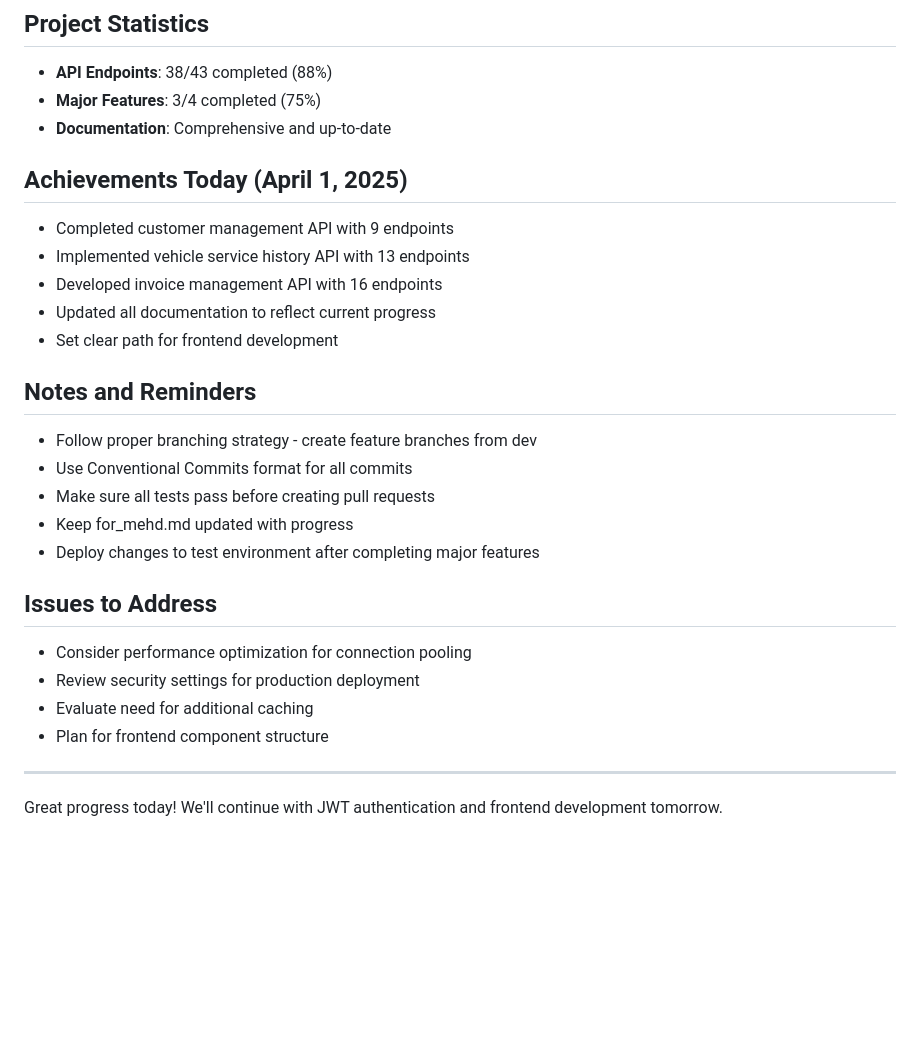
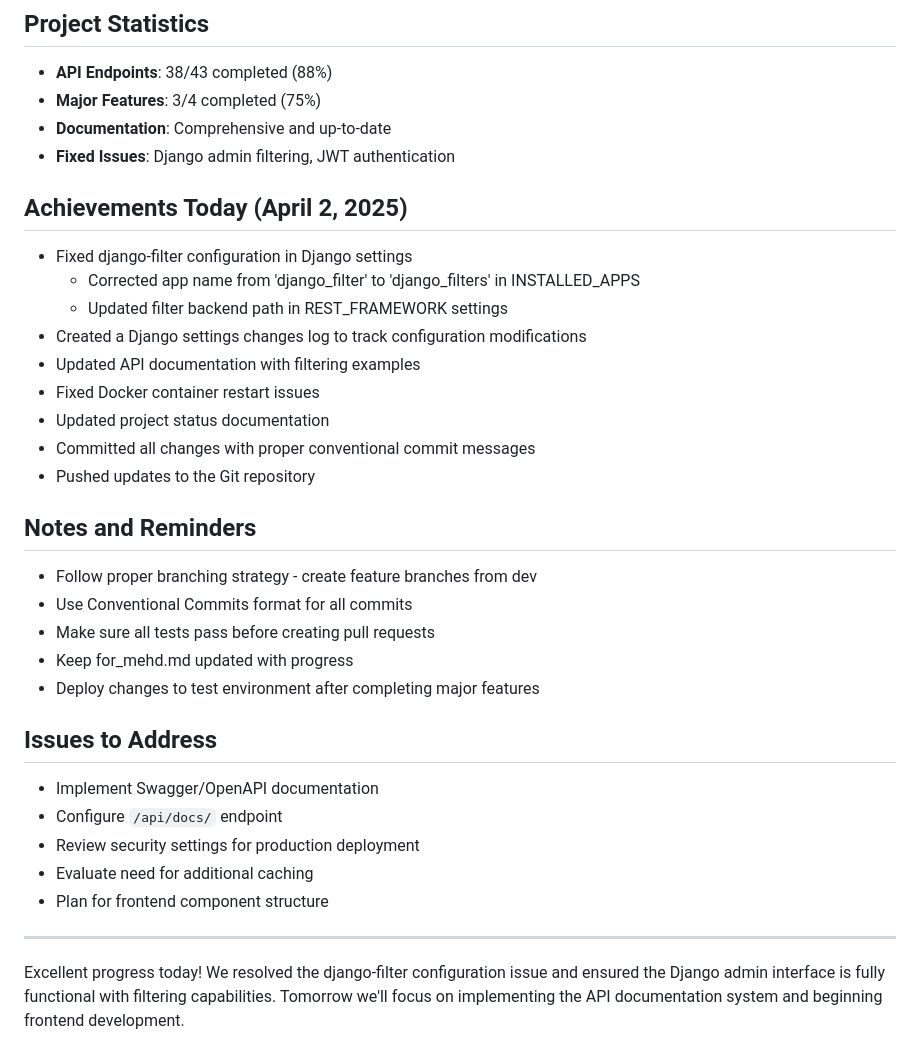
Before and after one commit to phara0n/ecar-project, a Markdown page: docs/checkpoint.md, the part around one of its changes. Drawn GitHub-style; blank space fills up the shorter version.

```diff
--- a/docs/checkpoint.md
+++ b/docs/checkpoint.md
@@ -85,14 +89,19 @@
 - **API Endpoints**: 38/43 completed (88%)
 - **Major Features**: 3/4 completed (75%)
 - **Documentation**: Comprehensive and up-to-date
+- **Fixed Issues**: Django admin filtering, JWT authentication
 
-## Achievements Today (April 1, 2025)
+## Achievements Today (April 2, 2025)
 
-- Completed customer management API with 9 endpoints
-- Implemented vehicle service history API with 13 endpoints
-- Developed invoice management API with 16 endpoints
-- Updated all documentation to reflect current progress
-- Set clear path for frontend development
+- Fixed django-filter configuration in Django settings
+  - Corrected app name from 'django_filter' to 'django_filters' in INSTALLED_APPS
+  - Updated filter backend path in REST_FRAMEWORK settings
+- Created a Django settings changes log to track configuration modifications
+- Updated API documentation with filtering examples
+- Fixed Docker container restart issues
+- Updated project status documentation
+- Committed all changes with proper conventional commit messages
+- Pushed updates to the Git repository
 
 ## Notes and Reminders
 
@@ -104,11 +113,12 @@
 
 ## Issues to Address
 
-- Consider performance optimization for connection pooling
+- Implement Swagger/OpenAPI documentation
+- Configure `/api/docs/` endpoint
 - Review security settings for production deployment
 - Evaluate need for additional caching
 - Plan for frontend component structure
 
 ---
 
-Great progress today! We'll continue with JWT authentication and frontend development tomorrow.
+Excellent progress today! We resolved the django-filter configuration issue and ensured the Django admin interface is fully functional with filtering capabilities. Tomorrow we'll focus on implementing the API documentation system and beginning frontend development.
```
Also changed, not shown: other parts of docs/checkpoint.md (+24 -20 lines).
